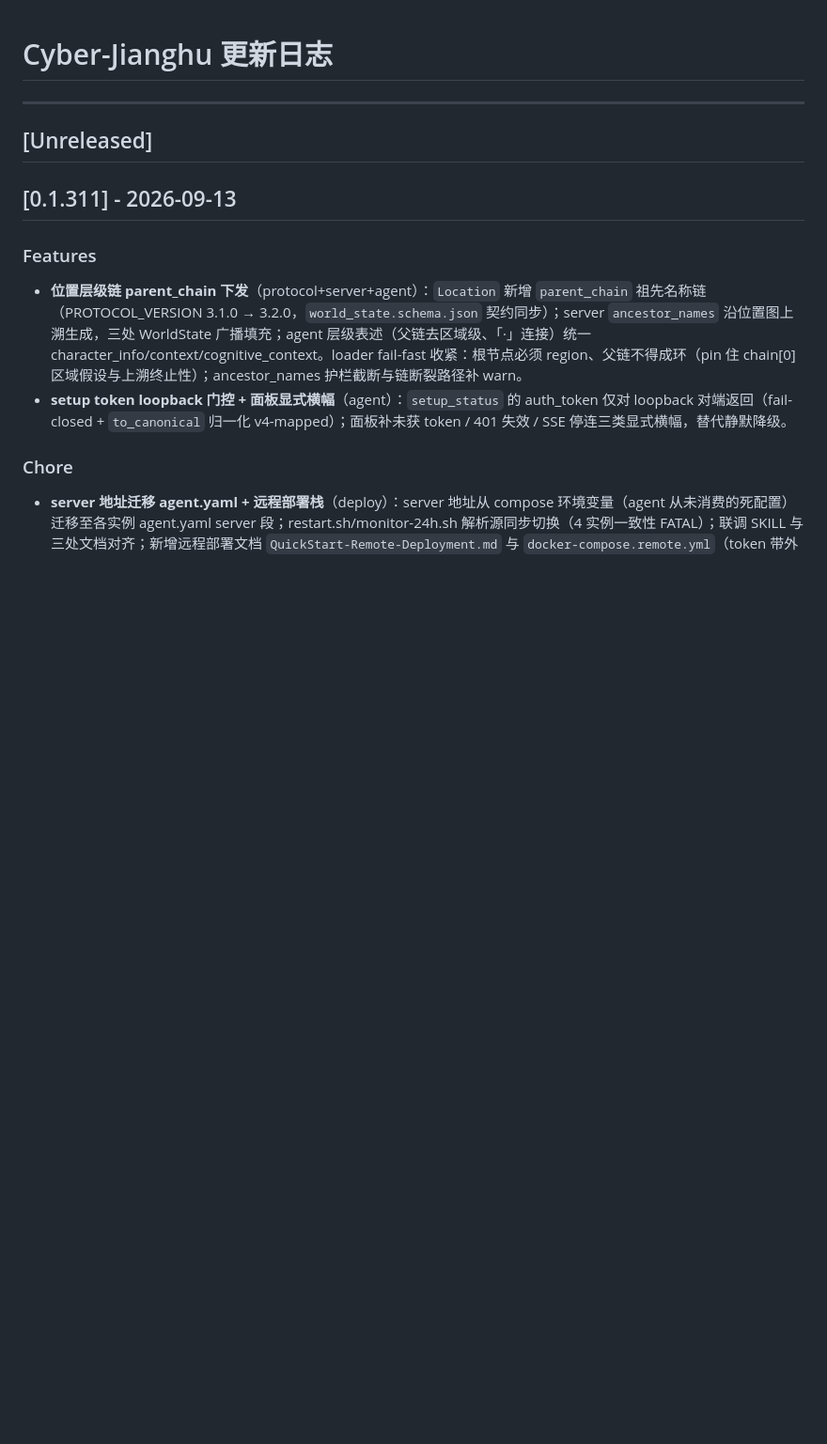
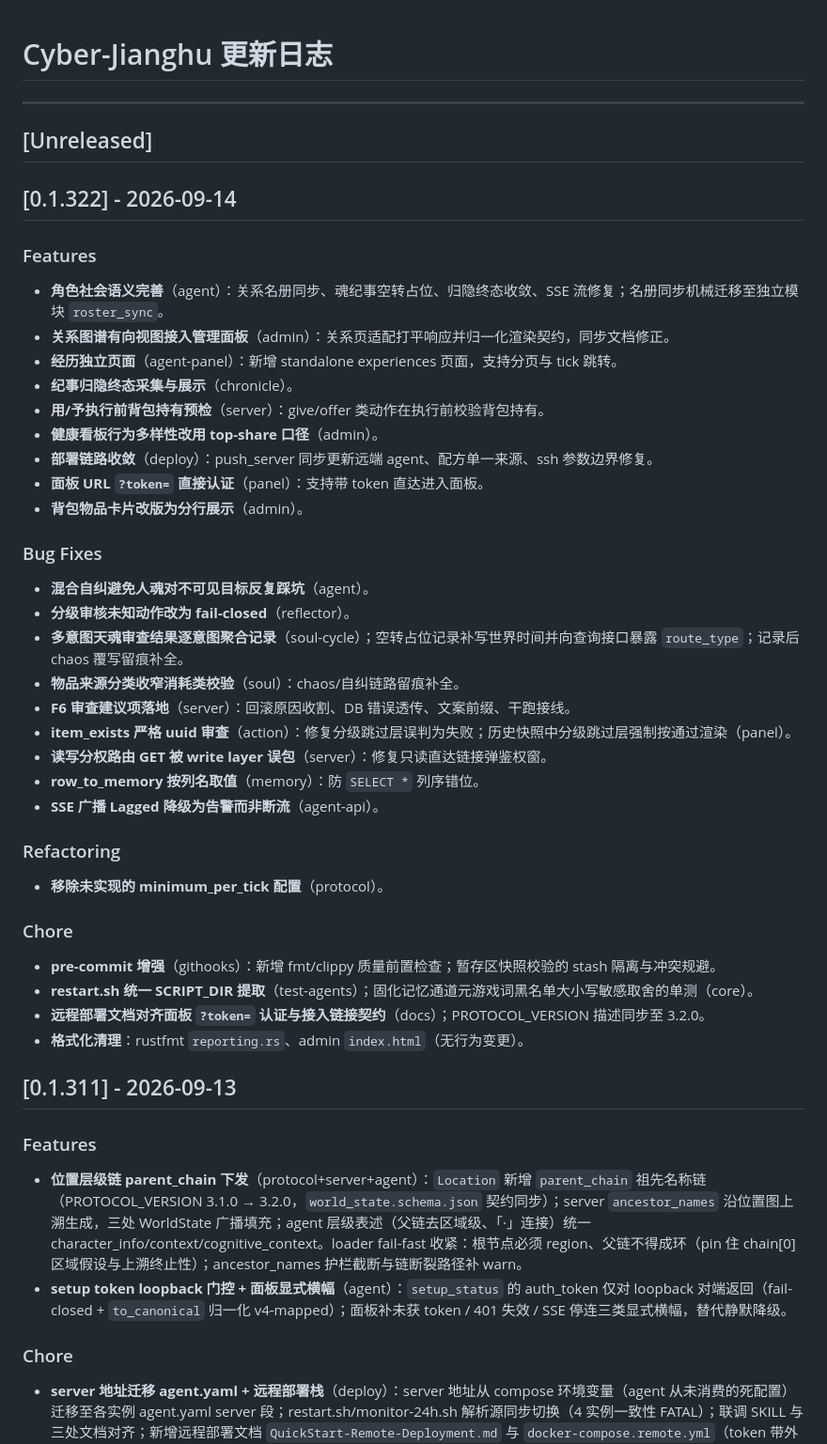
Before and after one commit to 8kugames/Cyber-Jianghu, a Markdown page: CHANGELOG.md, the part around the change. Shown at 94% size. Drawn GitHub-style; blank space fills up the shorter version.

Commit message:
chore(release): v0.1.322

```diff
--- a/CHANGELOG.md
+++ b/CHANGELOG.md
@@ -3,6 +3,43 @@
 ---
 
 ## [Unreleased]
+
+## [0.1.322] - 2026-09-14
+
+### Features
+
+- **角色社会语义完善**（agent）：关系名册同步、魂纪事空转占位、归隐终态收敛、SSE 流修复；名册同步机械迁移至独立模块 `roster_sync`。
+- **关系图谱有向视图接入管理面板**（admin）：关系页适配打平响应并归一化渲染契约，同步文档修正。
+- **经历独立页面**（agent-panel）：新增 standalone experiences 页面，支持分页与 tick 跳转。
+- **纪事归隐终态采集与展示**（chronicle）。
+- **用/予执行前背包持有预检**（server）：give/offer 类动作在执行前校验背包持有。
+- **健康看板行为多样性改用 top-share 口径**（admin）。
+- **部署链路收敛**（deploy）：push_server 同步更新远端 agent、配方单一来源、ssh 参数边界修复。
+- **面板 URL `?token=` 直接认证**（panel）：支持带 token 直达进入面板。
+- **背包物品卡片改版为分行展示**（admin）。
+
+### Bug Fixes
+
+- **混合自纠避免人魂对不可见目标反复踩坑**（agent）。
+- **分级审核未知动作改为 fail-closed**（reflector）。
+- **多意图天魂审查结果逐意图聚合记录**（soul-cycle）；空转占位记录补写世界时间并向查询接口暴露 `route_type`；记录后 chaos 覆写留痕补全。
+- **物品来源分类收窄消耗类校验**（soul）：chaos/自纠链路留痕补全。
+- **F6 审查建议项落地**（server）：回滚原因收割、DB 错误透传、文案前缀、干跑接线。
+- **item_exists 严格 uuid 审查**（action）：修复分级跳过层误判为失败；历史快照中分级跳过层强制按通过渲染（panel）。
+- **读写分权路由 GET 被 write layer 误包**（server）：修复只读直达链接弹鉴权窗。
+- **row_to_memory 按列名取值**（memory）：防 `SELECT *` 列序错位。
+- **SSE 广播 Lagged 降级为告警而非断流**（agent-api）。
+
+### Refactoring
+
+- **移除未实现的 minimum_per_tick 配置**（protocol）。
+
+### Chore
+
+- **pre-commit 增强**（githooks）：新增 fmt/clippy 质量前置检查；暂存区快照校验的 stash 隔离与冲突规避。
+- **restart.sh 统一 SCRIPT_DIR 提取**（test-agents）；固化记忆通道元游戏词黑名单大小写敏感取舍的单测（core）。
+- **远程部署文档对齐面板 `?token=` 认证与接入链接契约**（docs）；PROTOCOL_VERSION 描述同步至 3.2.0。
+- **格式化清理**：rustfmt `reporting.rs`、admin `index.html`（无行为变更）。
 
 ## [0.1.311] - 2026-09-13
 
```
